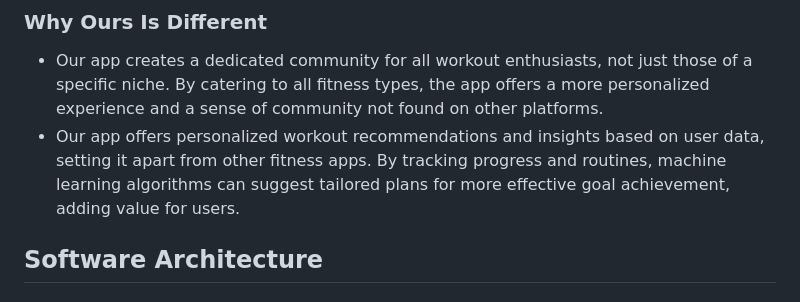
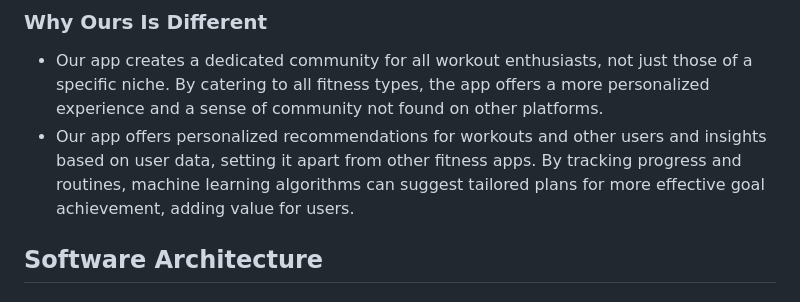
Before and after one commit to EECE3093C/voie-team-project, a Markdown page: README.md, the part around the change. GitHub-like rendering.

```diff
--- a/README.md
+++ b/README.md
@@ -25,7 +25,7 @@ Anyone interested in weightlifting, fitness, and working out who wants to improv
 
 ### Why Ours Is Different
 - Our app creates a dedicated community for all workout enthusiasts, not just those of a specific niche. By catering to all fitness types, the app offers a more personalized experience and a sense of community not found on other platforms.
-- Our app offers personalized workout recommendations and insights based on user data, setting it apart from other fitness apps. By tracking progress and routines, machine learning algorithms can suggest tailored plans for more effective goal achievement, adding value for users.
+- Our app offers personalized recommendations for workouts and other users and insights based on user data, setting it apart from other fitness apps. By tracking progress and routines, machine learning algorithms can suggest tailored plans for more effective goal achievement, adding value for users.
 
 ## Software Architecture
 ### Component Interactions
```
